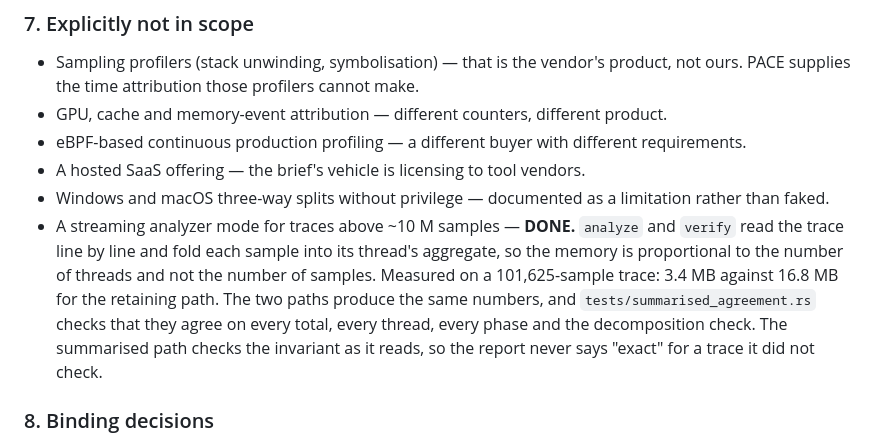
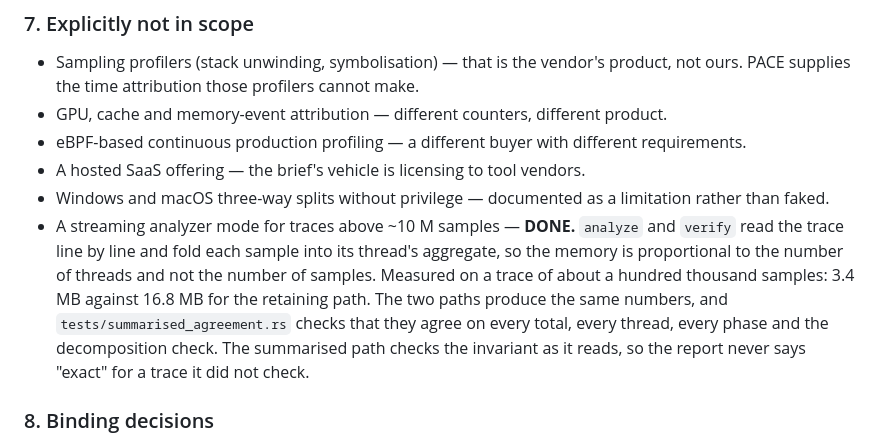
Before and after one commit to devansh0703/PACE, a Markdown page: PLAN.md, the part around the change. Rendered like a GitHub page.

Commit message:
docs: the streaming figure must not read as a measurement
The drift checker read the sample count in a sentence about a different
trace as if it were the artifact's, which is exactly what it is for.

```diff
--- a/PLAN.md
+++ b/PLAN.md
@@ -304,7 +304,7 @@ Each step ends with something runnable and committed.
 - eBPF-based continuous production profiling — a different buyer with different requirements.
 - A hosted SaaS offering — the brief's vehicle is licensing to tool vendors.
 - Windows and macOS three-way splits without privilege — documented as a limitation rather than faked.
-- A streaming analyzer mode for traces above ~10 M samples — **DONE.** `analyze` and `verify` read the trace line by line and fold each sample into its thread's aggregate, so the memory is proportional to the number of threads and not the number of samples. Measured on a 101,625-sample trace: 3.4 MB against 16.8 MB for the retaining path. The two paths produce the same numbers, and `tests/summarised_agreement.rs` checks that they agree on every total, every thread, every phase and the decomposition check. The summarised path checks the invariant as it reads, so the report never says "exact" for a trace it did not check.
+- A streaming analyzer mode for traces above ~10 M samples — **DONE.** `analyze` and `verify` read the trace line by line and fold each sample into its thread's aggregate, so the memory is proportional to the number of threads and not the number of samples. Measured on a trace of about a hundred thousand samples: 3.4 MB against 16.8 MB for the retaining path. The two paths produce the same numbers, and `tests/summarised_agreement.rs` checks that they agree on every total, every thread, every phase and the decomposition check. The summarised path checks the invariant as it reads, so the report never says "exact" for a trace it did not check.
 
 ### 8. Binding decisions
 
```
